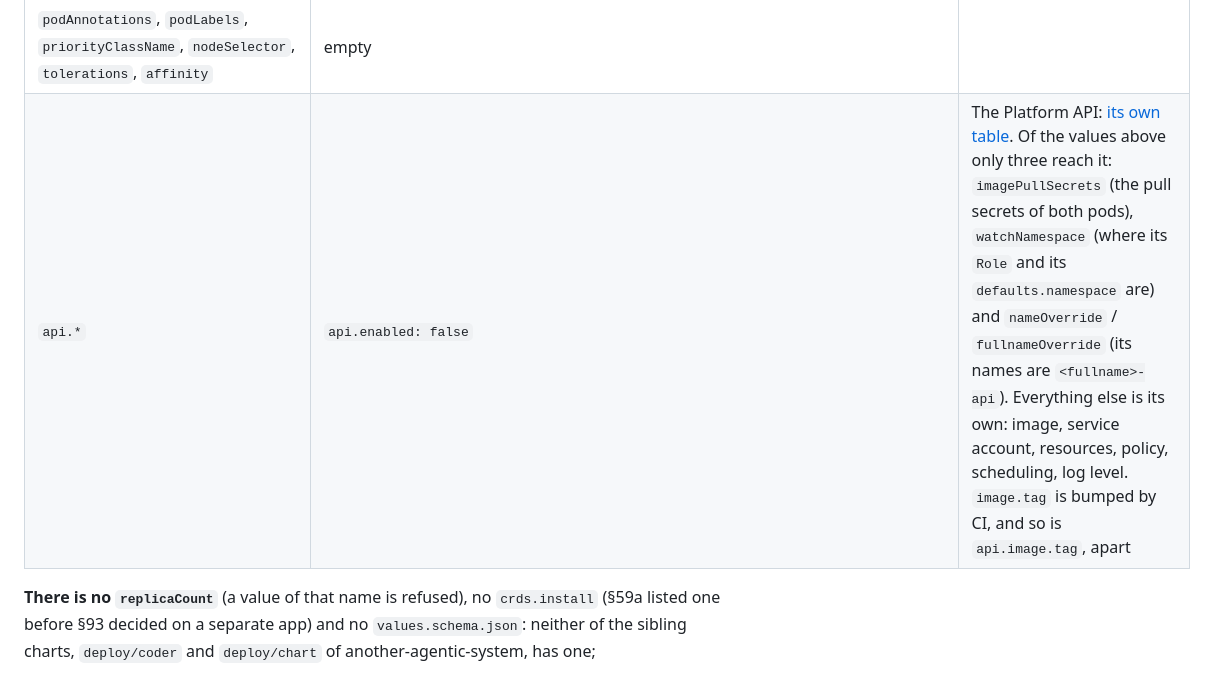
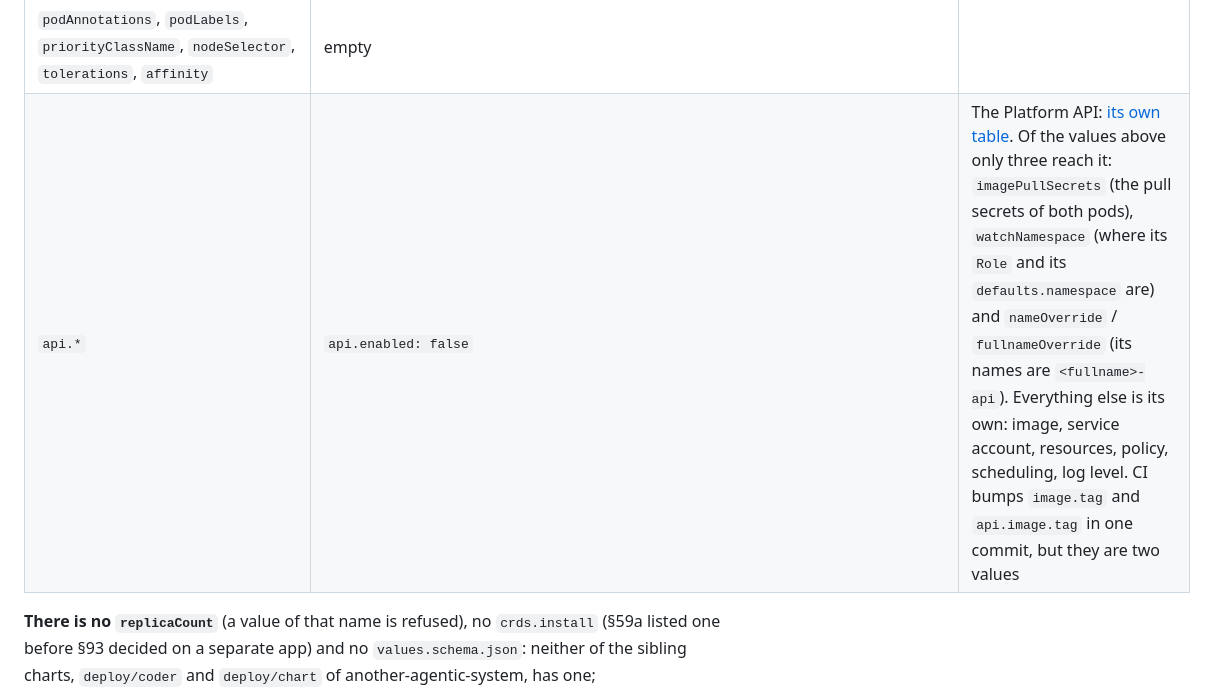
Before and after one commit to vymalo/another-agentic-platform, a Markdown page: deploy/operator/README.md, the part around one of its changes. GitHub-like rendering.

```diff
--- a/deploy/operator/README.md
+++ b/deploy/operator/README.md
@@ -75,7 +75,7 @@ sequence them with the CRDs first (a sync wave, or their Application first).
 | `resources` | 50m / 64Mi requested, 256Mi limit | |
 | `serviceAccount.create`, `.name`, `.annotations` | `true`, the fullname, none | |
 | `podAnnotations`, `podLabels`, `priorityClassName`, `nodeSelector`, `tolerations`, `affinity` | empty | |
-| `api.*` | `api.enabled: false` | The Platform API: [its own table](#the-platform-api). Of the values above only three reach it: `imagePullSecrets` (the pull secrets of both pods), `watchNamespace` (where its `Role` and its `defaults.namespace` are) and `nameOverride` / `fullnameOverride` (its names are `<fullname>-api`). Everything else is its own: image, service account, resources, policy, scheduling, log level. `image.tag` is bumped by CI, and so is `api.image.tag`, apart |
+| `api.*` | `api.enabled: false` | The Platform API: [its own table](#the-platform-api). Of the values above only three reach it: `imagePullSecrets` (the pull secrets of both pods), `watchNamespace` (where its `Role` and its `defaults.namespace` are) and `nameOverride` / `fullnameOverride` (its names are `<fullname>-api`). Everything else is its own: image, service account, resources, policy, scheduling, log level. CI bumps `image.tag` and `api.image.tag` in one commit, but they are two values |
 
 **There is no `replicaCount`** (a value of that name is refused), no `crds.install` (§59a listed one before §93 decided on a
 separate app) and no `values.schema.json`: neither of the sibling charts, `deploy/coder` and `deploy/chart` of
```
Also changed, not shown: other parts of deploy/operator/README.md (+1 -1 lines).
